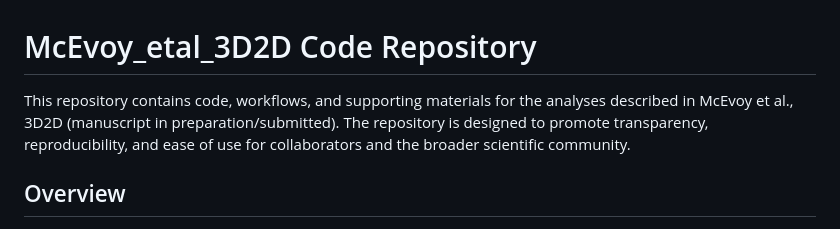
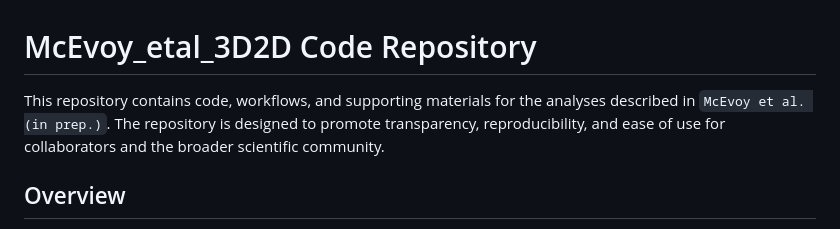
Before and after one commit to stjude-dnb-binfcore/McEvoy_etal_3D2D, a Markdown page: README.md, the part around the change. Drawn GitHub-style.

```diff
--- a/README.md
+++ b/README.md
@@ -1,7 +1,7 @@
 # McEvoy_etal_3D2D Code Repository
 
 
-This repository contains code, workflows, and supporting materials for the analyses described in McEvoy et al., 3D2D (manuscript in preparation/submitted).
+This repository contains code, workflows, and supporting materials for the analyses described in `McEvoy et al. (in prep.)`.
 The repository is designed to promote transparency, reproducibility, and ease of use for collaborators and the broader scientific community.
 
 ## Overview
```
